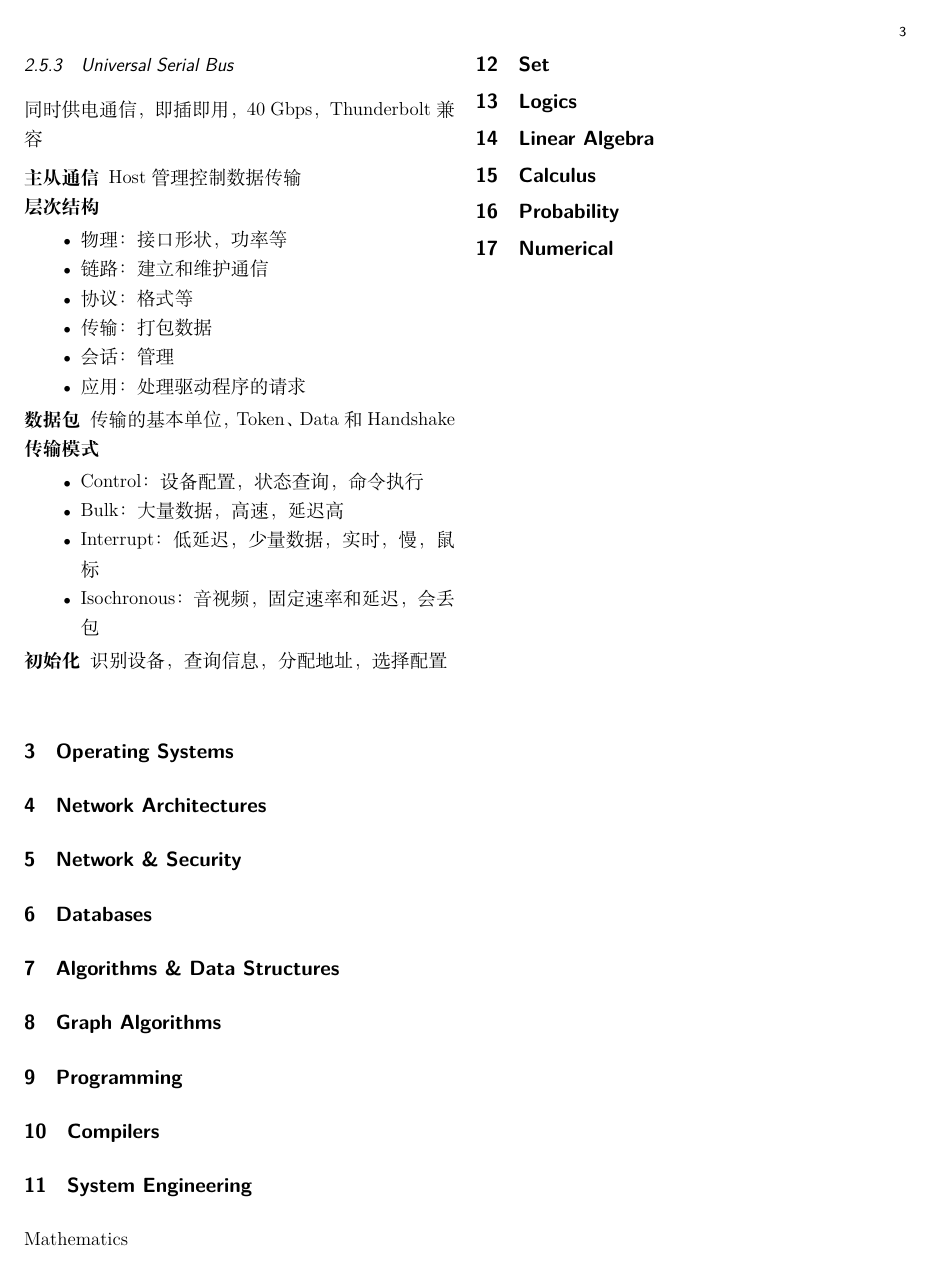
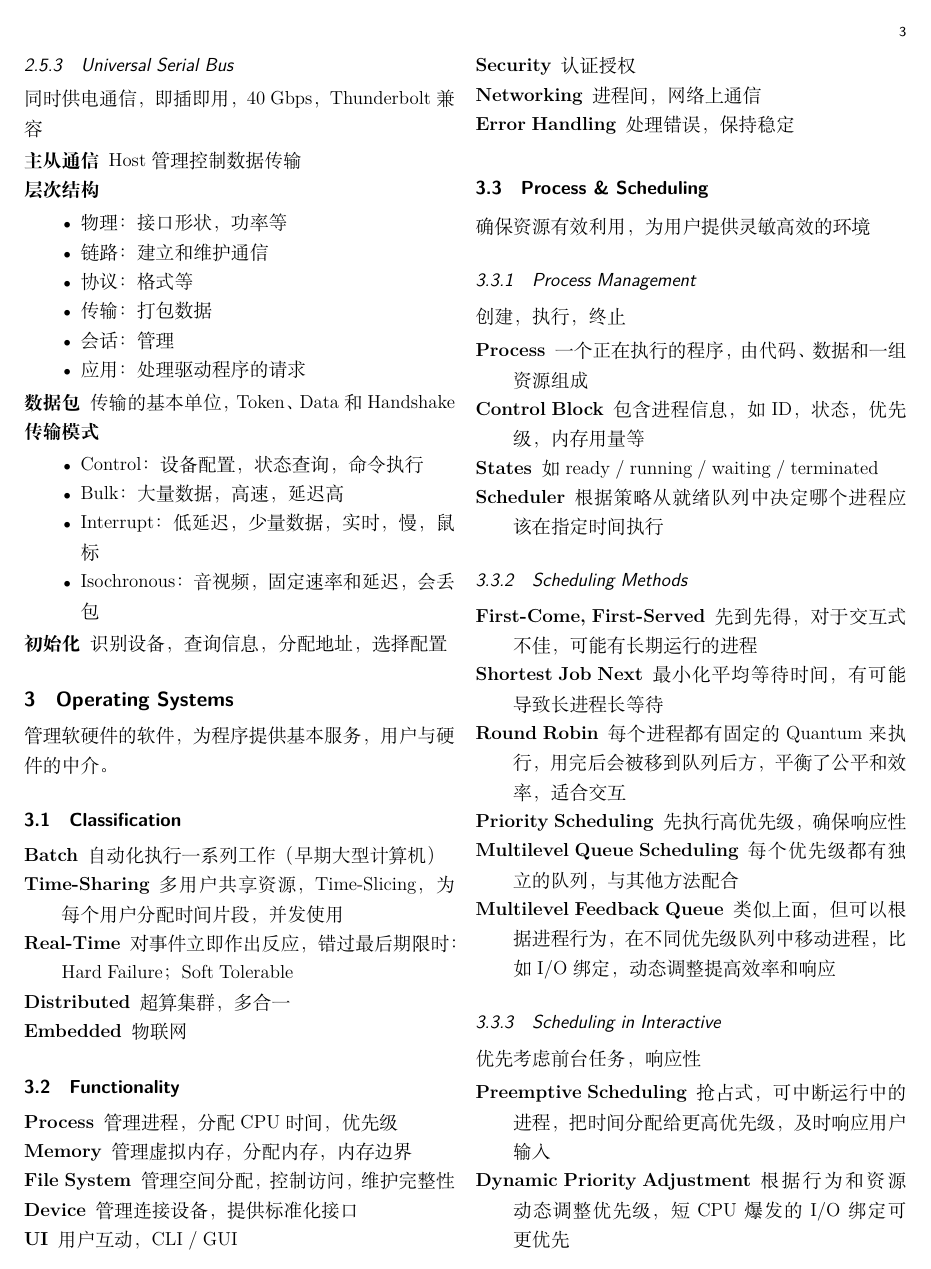
Before and after one commit to Aloento/FinalExam, a LaTeX problem sheet (FinalExam.tex): page 3 of 3 before the commit and page 3 of 4 after it. Compiled offline with XeLaTeX.

Commit message:
摸鱼摸大发了

```diff
--- a/FinalExam.tex
+++ b/FinalExam.tex
@@ -298,3 +298,93 @@ Interrupt-Request。I/O 需要运算时，向 CPU 发送中断请求，并处理
 
 \section{Operating Systems}
 
+管理软硬件的软件，为程序提供基本服务，用户与硬件的中介。
+
+
+\subsection{Classification}
+
+\begin{description}
+    \item[Batch] 自动化执行一系列工作（早期大型计算机）
+
+    \item[Time-Sharing] 多用户共享资源，Time-Slicing，为每个用户分配时间片段，并发使用
+
+    \item[Real-Time] 对事件立即作出反应，错过最后期限时：Hard Failure；Soft Tolerable
+
+    \item[Distributed] 超算集群，多合一
+
+    \item[Embedded] 物联网
+\end{description}
+
+
+\subsection{Functionality}
+
+\begin{description}
+    \item[Process] 管理进程，分配 CPU 时间，优先级
+
+    \item[Memory] 管理虚拟内存，分配内存，内存边界
+
+    \item[File System] 管理空间分配，控制访问，维护完整性
+
+    \item[Device] 管理连接设备，提供标准化接口
+
+    \item[UI] 用户互动，CLI / GUI
+
+    \item[Security] 认证授权
+
+    \item[Networking] 进程间，网络上通信
+
+    \item[Error Handling] 处理错误，保持稳定
+\end{description}
+
+
+\subsection{Process \& Scheduling}
+
+确保资源有效利用，为用户提供灵敏高效的环境
+
+
+\subsubsection{Process Management}
+
+创建，执行，终止
+
+\begin{description}
+    \item[Process] 一个正在执行的程序，由代码、数据和一组资源组成
+
+    \item[Control Block] 包含进程信息，如ID，状态，优先级，内存用量等
+
+    \item[States] 如 ready / running / waiting / terminated
+
+    \item[Scheduler] 根据策略 从就绪队列中 决定哪个进程 应该在指定时间执行
+\end{description}
+
+
+\subsubsection{Scheduling Methods}
+
+\begin{description}
+    \item[First-Come, First-Served] 先到先得，对于交互式不佳，可能有长期运行的进程
+
+    \item[Shortest Job Next] 最小化平均等待时间，有可能导致长进程长等待
+
+    \item[Round Robin] 每个进程都有固定的 Quantum 来执行，用完后会被移到队列后方，平衡了公平和效率，适合交互
+
+    \item[Priority Scheduling] 先执行高优先级，确保响应性
+
+    \item[Multilevel Queue Scheduling] 每个优先级都有独立的队列，与其他方法配合
+
+    \item[Multilevel Feedback Queue] 类似上面，但可以根据进程行为，在不同优先级队列中移动进程，比如 I/O 绑定，动态调整提高效率和响应
+\end{description}
+
+
+\subsubsection{Scheduling in Interactive}
+
+优先考虑前台任务，响应性
+
+\begin{description}
+    \item[Preemptive Scheduling] 抢占式，可中断运行中的进程，把时间分配给更高优先级，及时响应用户输入
+
+    \item[Dynamic Priority Adjustment] 根据行为和资源动态调整优先级，短 CPU 爆发的 I/O 绑定可更优先
+
+    \item[Load Balancing] 在多个 CPU 核心中分配进程，确保没有过载
+
+    \item[Resource Reservation] 为关键进程保留 CPU 时间
+
+    \item[Adaptive Scheduling] 动态调整使用的策略
```
Also changed, not shown: FinalExam.tex (20 more changed lines).
